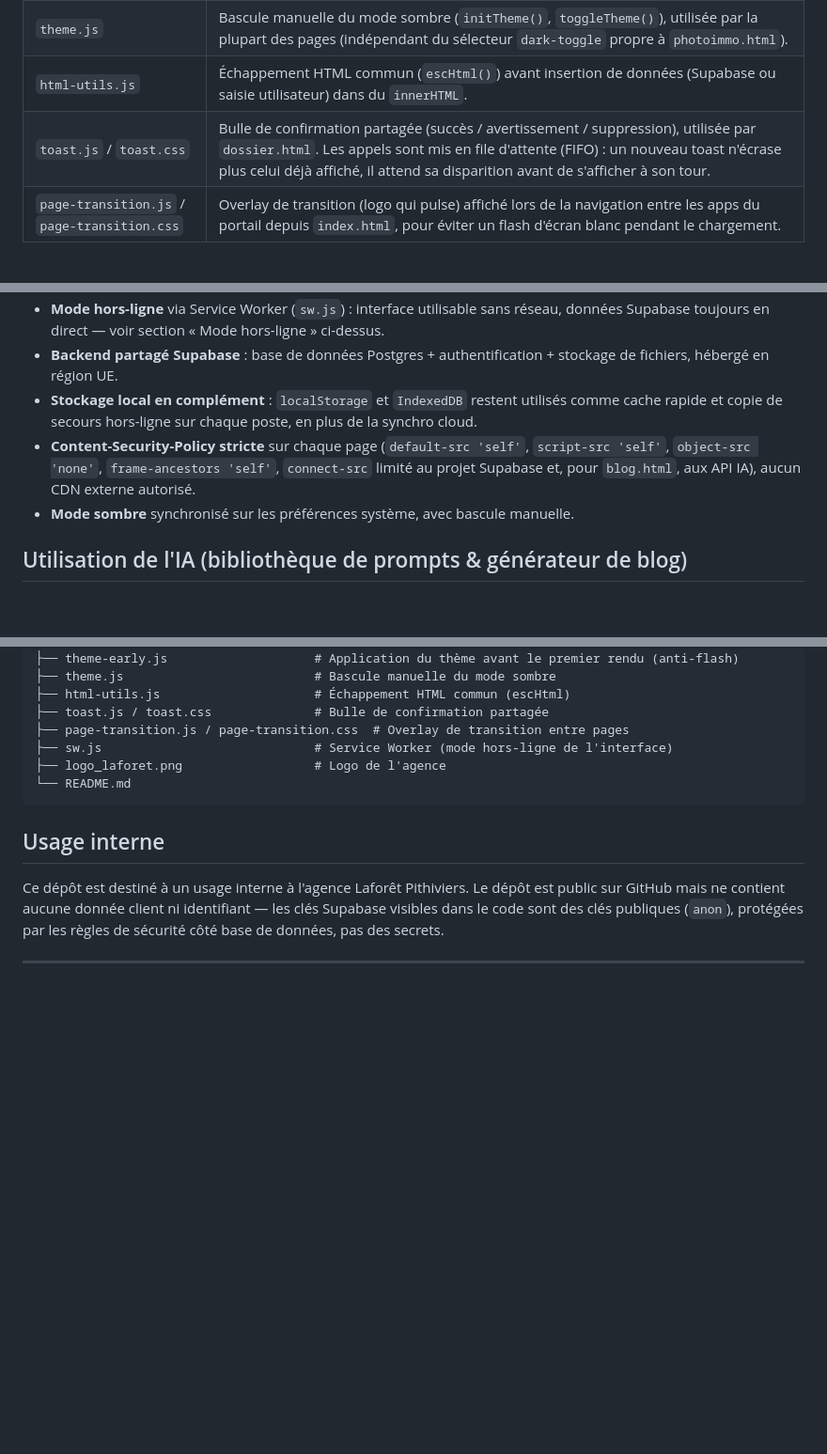
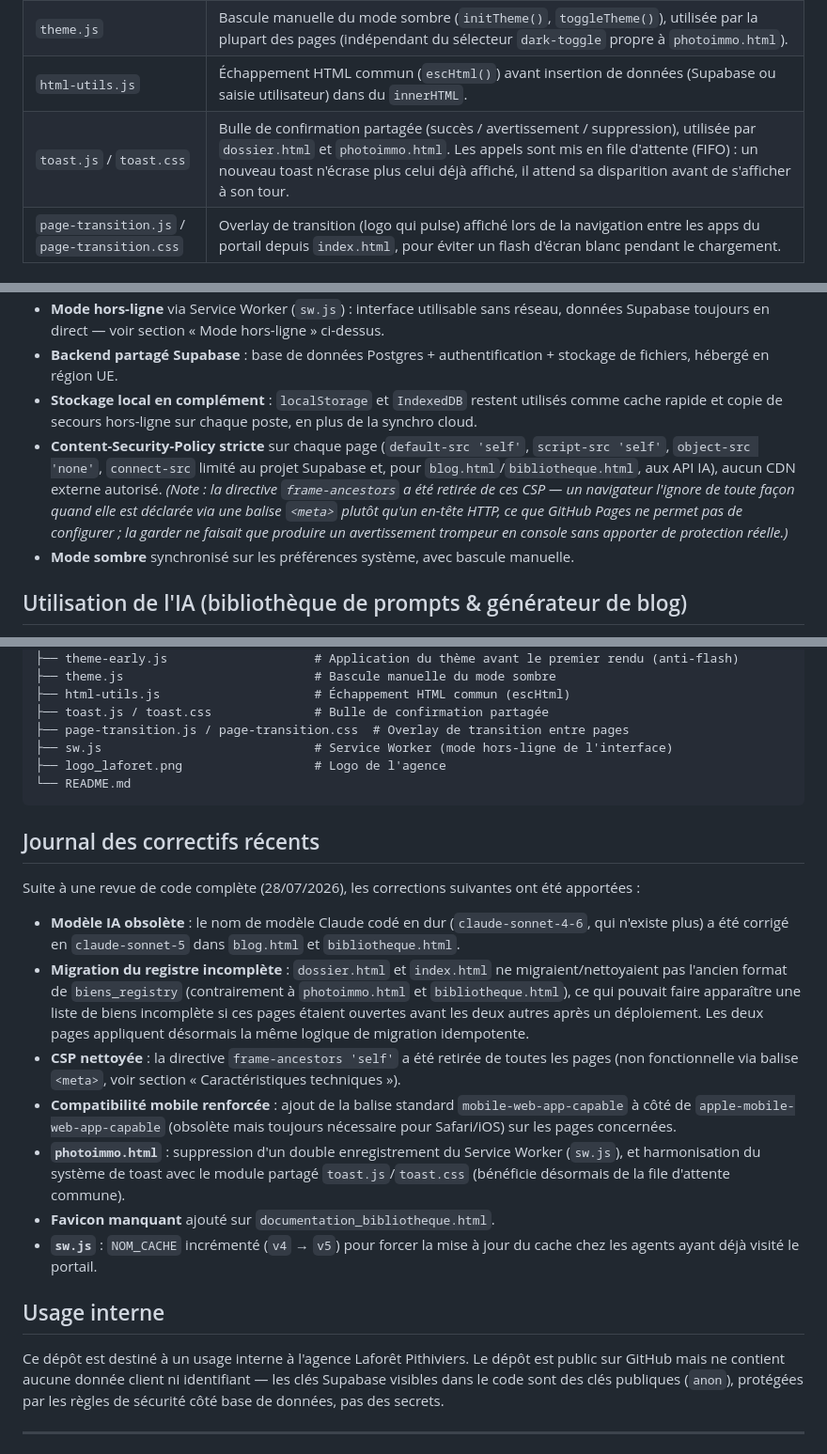
Before and after one commit to tron111111/App-centrale, a Markdown page: README.md, 3 parts joined by grey strips. Shown at 94% size. Rendered like a GitHub page; blank space fills up the shorter version.

````diff
--- a/README.md
+++ b/README.md
@@ -89,7 +89,7 @@ Pour éviter la duplication de code entre les pages, plusieurs briques communes
 | `theme-early.js` | Applique le mode sombre/clair avant le premier rendu (anti-flash), chargé en tout premier dans `<head>`. Écoute aussi les changements de thème faits dans un autre onglet (`storage` event) pour rester synchronisé entre tous les onglets ouverts du portail, sans rechargement de page. |
 | `theme.js` | Bascule manuelle du mode sombre (`initTheme()`, `toggleTheme()`), utilisée par la plupart des pages (indépendant du sélecteur `dark-toggle` propre à `photoimmo.html`). |
 | `html-utils.js` | Échappement HTML commun (`escHtml()`) avant insertion de données (Supabase ou saisie utilisateur) dans du `innerHTML`. |
-| `toast.js` / `toast.css` | Bulle de confirmation partagée (succès / avertissement / suppression), utilisée par `dossier.html`. Les appels sont mis en file d'attente (FIFO) : un nouveau toast n'écrase plus celui déjà affiché, il attend sa disparition avant de s'afficher à son tour. |
+| `toast.js` / `toast.css` | Bulle de confirmation partagée (succès / avertissement / suppression), utilisée par `dossier.html` et `photoimmo.html`. Les appels sont mis en file d'attente (FIFO) : un nouveau toast n'écrase plus celui déjà affiché, il attend sa disparition avant de s'afficher à son tour. |
 | `page-transition.js` / `page-transition.css` | Overlay de transition (logo qui pulse) affiché lors de la navigation entre les apps du portail depuis `index.html`, pour éviter un flash d'écran blanc pendant le chargement. |
 
 ## Recherche globale d'un bien (`index.html`)
@@ -143,7 +143,7 @@ Outil de rédaction assisté pour le blog de l'agence (actualités immobilières
 - **Mode hors-ligne** via Service Worker (`sw.js`) : interface utilisable sans réseau, données Supabase toujours en direct — voir section « Mode hors-ligne » ci-dessus.
 - **Backend partagé Supabase** : base de données Postgres + authentification + stockage de fichiers, hébergé en région UE.
 - **Stockage local en complément** : `localStorage` et `IndexedDB` restent utilisés comme cache rapide et copie de secours hors-ligne sur chaque poste, en plus de la synchro cloud.
-- **Content-Security-Policy stricte** sur chaque page (`default-src 'self'`, `script-src 'self'`, `object-src 'none'`, `frame-ancestors 'self'`, `connect-src` limité au projet Supabase et, pour `blog.html`, aux API IA), aucun CDN externe autorisé.
+- **Content-Security-Policy stricte** sur chaque page (`default-src 'self'`, `script-src 'self'`, `object-src 'none'`, `connect-src` limité au projet Supabase et, pour `blog.html`/`bibliotheque.html`, aux API IA), aucun CDN externe autorisé. *(Note : la directive `frame-ancestors` a été retirée de ces CSP — un navigateur l'ignore de toute façon quand elle est déclarée via une balise `<meta>` plutôt qu'un en-tête HTTP, ce que GitHub Pages ne permet pas de configurer ; la garder ne faisait que produire un avertissement trompeur en console sans apporter de protection réelle.)*
 - **Mode sombre** synchronisé sur les préférences système, avec bascule manuelle.
 
 ## Utilisation de l'IA (bibliothèque de prompts & générateur de blog)
@@ -190,6 +190,18 @@ App-centrale/
 └── README.md
 ```
 
+## Journal des correctifs récents
+
+Suite à une revue de code complète (28/07/2026), les corrections suivantes ont été apportées :
+
+- **Modèle IA obsolète** : le nom de modèle Claude codé en dur (`claude-sonnet-4-6`, qui n'existe plus) a été corrigé en `claude-sonnet-5` dans `blog.html` et `bibliotheque.html`.
+- **Migration du registre incomplète** : `dossier.html` et `index.html` ne migraient/nettoyaient pas l'ancien format de `biens_registry` (contrairement à `photoimmo.html` et `bibliotheque.html`), ce qui pouvait faire apparaître une liste de biens incomplète si ces pages étaient ouvertes avant les deux autres après un déploiement. Les deux pages appliquent désormais la même logique de migration idempotente.
+- **CSP nettoyée** : la directive `frame-ancestors 'self'` a été retirée de toutes les pages (non fonctionnelle via balise `<meta>`, voir section « Caractéristiques techniques »).
+- **Compatibilité mobile renforcée** : ajout de la balise standard `mobile-web-app-capable` à côté de `apple-mobile-web-app-capable` (obsolète mais toujours nécessaire pour Safari/iOS) sur les pages concernées.
+- **`photoimmo.html`** : suppression d'un double enregistrement du Service Worker (`sw.js`), et harmonisation du système de toast avec le module partagé `toast.js`/`toast.css` (bénéficie désormais de la file d'attente commune).
+- **Favicon manquant** ajouté sur `documentation_bibliotheque.html`.
+- **`sw.js`** : `NOM_CACHE` incrémenté (`v4` → `v5`) pour forcer la mise à jour du cache chez les agents ayant déjà visité le portail.
+
 ## Usage interne
 
 Ce dépôt est destiné à un usage interne à l'agence Laforêt Pithiviers. Le dépôt est public sur GitHub mais ne contient aucune donnée client ni identifiant — les clés Supabase visibles dans le code sont des clés publiques (`anon`), protégées par les règles de sécurité côté base de données, pas des secrets.
````
